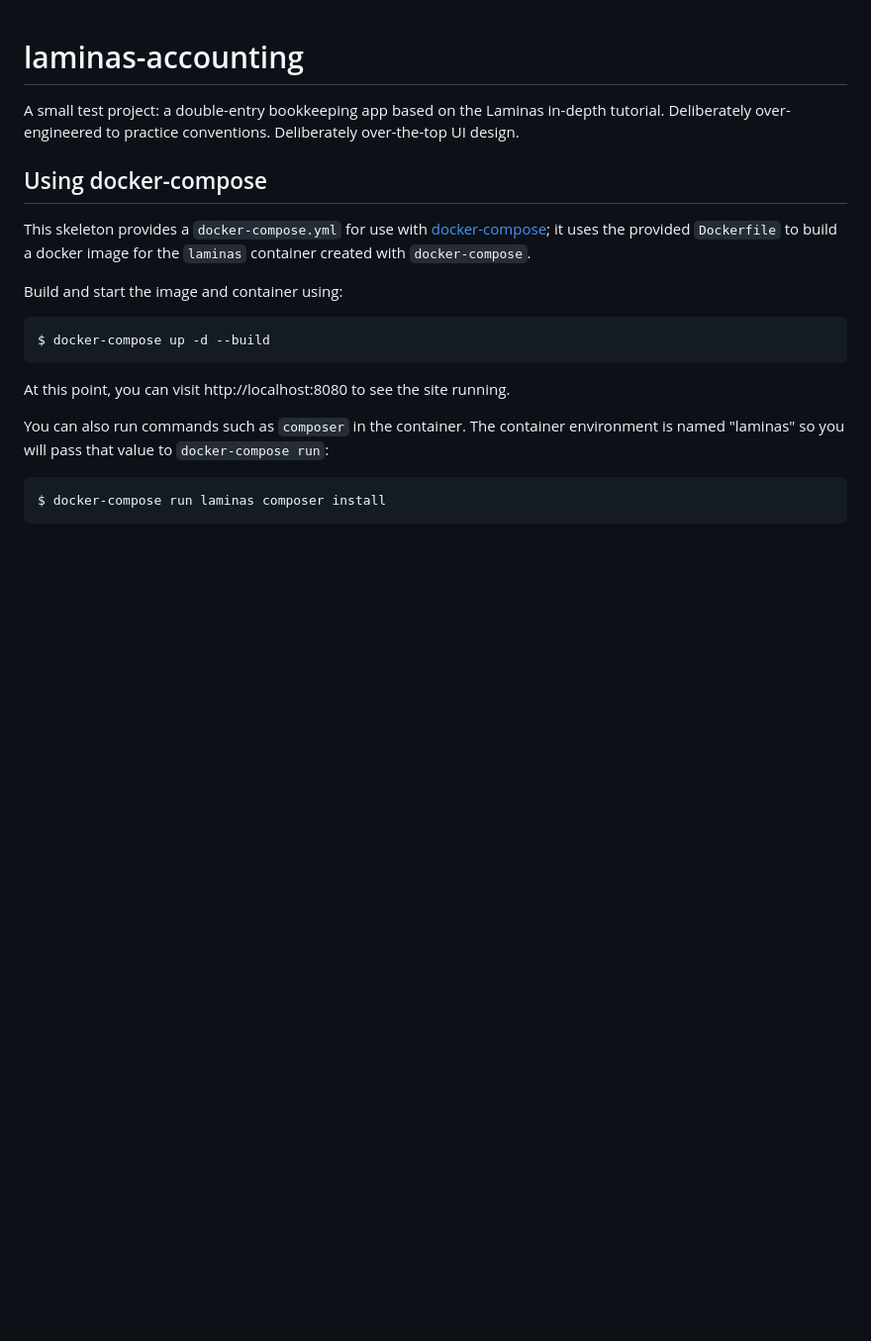
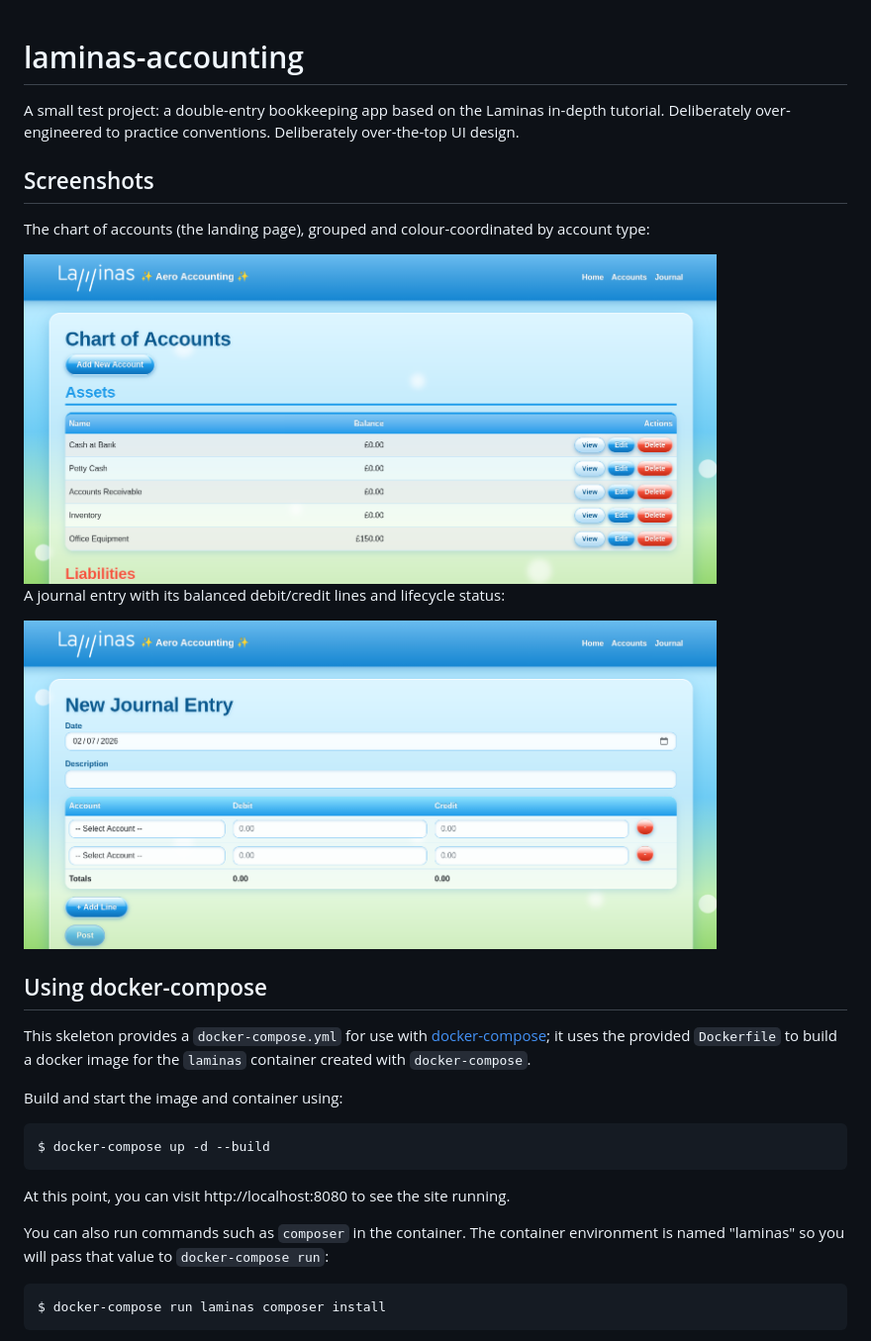
Before and after one commit to kirsty-forrester/laminas-accounting, a Markdown page: README.md, the part around the change. Shown: that part at 99% size. Drawn GitHub-style; pictures changed too: docs/img/chart_screenshot.png (added), docs/img/journal_screenshot.png (added); blank space fills up the shorter version.

Commit message:
Add screenshots to README

```diff
--- a/README.md
+++ b/README.md
@@ -1,6 +1,16 @@
 # laminas-accounting
 
 A small test project: a double-entry bookkeeping app based on the Laminas in-depth tutorial. Deliberately over-engineered to practice conventions. Deliberately over-the-top UI design.
+
+## Screenshots
+
+The chart of accounts (the landing page), grouped and colour-coordinated by account type:
+
+<img src="docs/img/chart_screenshot.png" alt="Chart of accounts" width="700">
+
+A journal entry with its balanced debit/credit lines and lifecycle status:
+
+<img src="docs/img/journal_screenshot.png" alt="Journal entry" width="700">
 
 ## Using docker-compose
 
```
